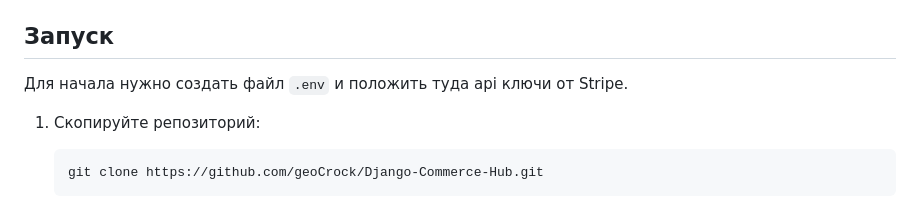
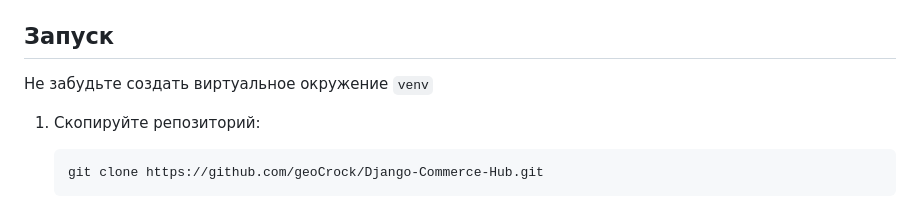
Before and after one commit to geoCrock/Django-Commerce-Hub, a Markdown page: README.md, the part around the change. Rendered like a GitHub page.

```diff
--- a/README.md
+++ b/README.md
@@ -50,8 +50,7 @@
 
 ## Запуск
 
-Для начала нужно создать файл `.env` и положить туда api ключи от Stripe.
-
+Не забудьте создать виртуальное окружение `venv`
 
 1. Скопируйте репозиторий:
 
```
